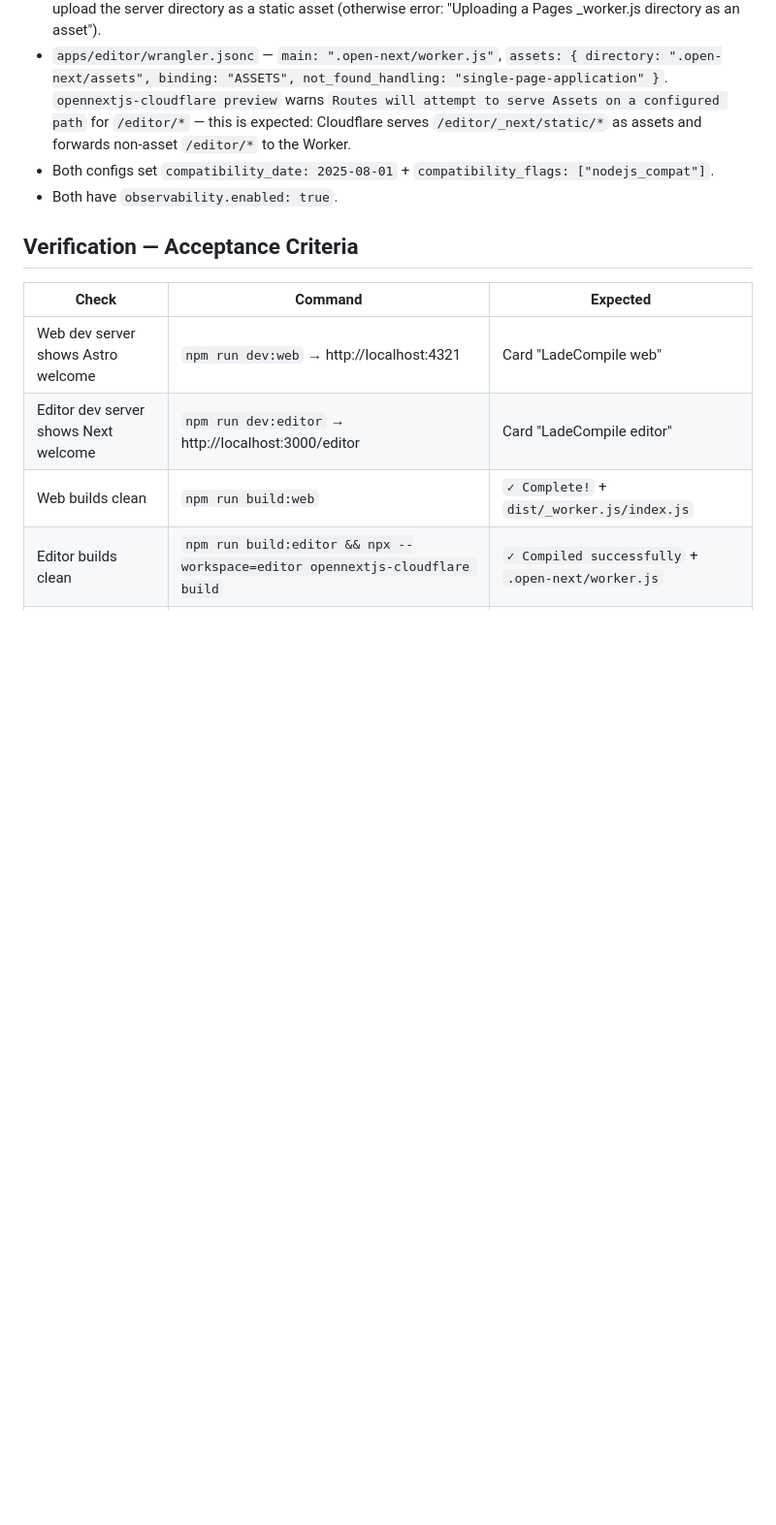
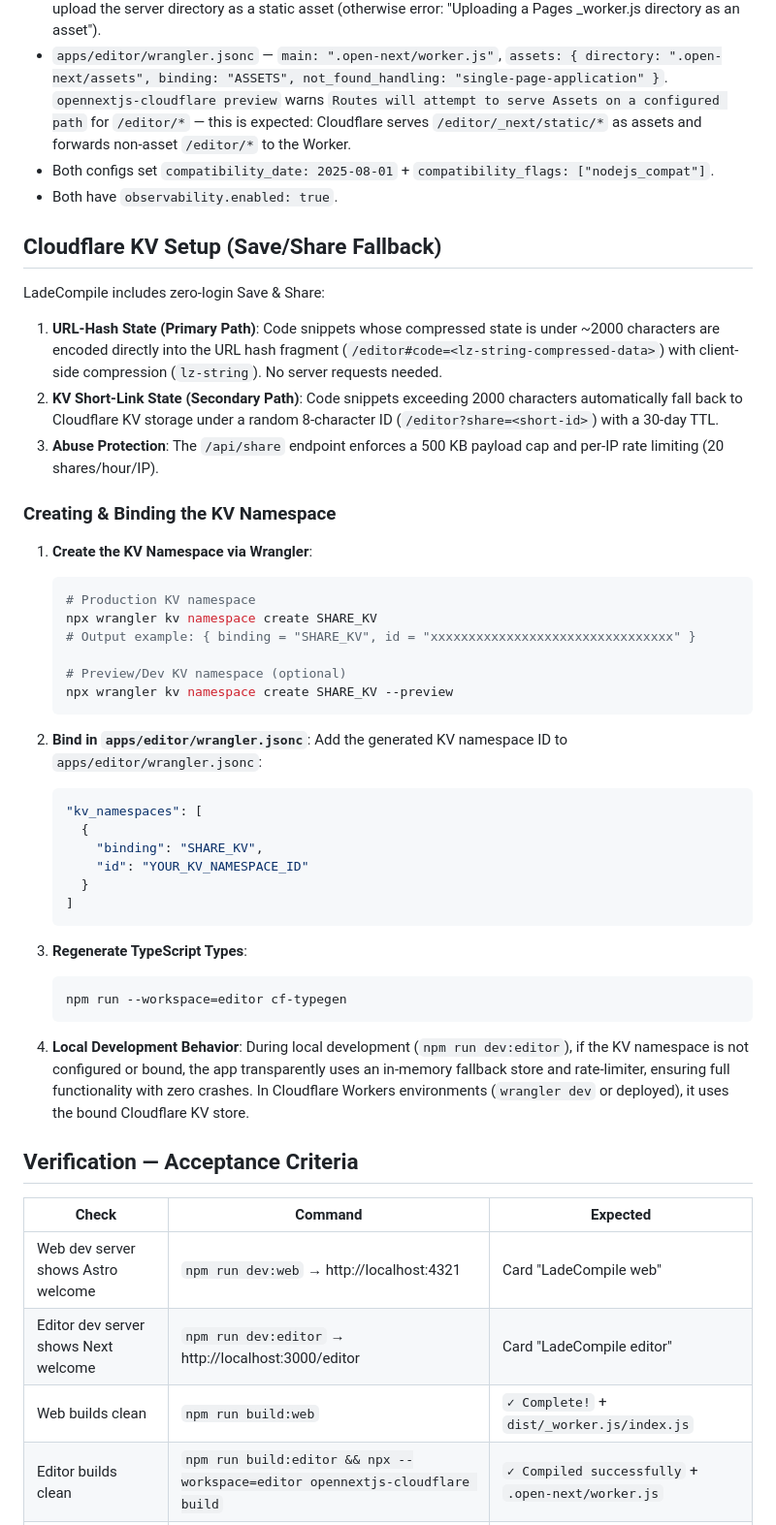
Before and after one commit to girishlade111/LadeCompile, a Markdown page: README.md, the part around the change. Shown at 97% size. Drawn GitHub-style; blank space fills up the shorter version.

Commit message:
docs: add Cloudflare KV setup and sharing mechanism documentation to README

````diff
--- a/README.md
+++ b/README.md
@@ -127,6 +127,45 @@ Notes:
 - Both configs set `compatibility_date: 2025-08-01` + `compatibility_flags: ["nodejs_compat"]`.
 - Both have `observability.enabled: true`.
 
+## Cloudflare KV Setup (Save/Share Fallback)
+
+LadeCompile includes zero-login Save & Share:
+1. **URL-Hash State (Primary Path)**: Code snippets whose compressed state is under ~2000 characters are encoded directly into the URL hash fragment (`/editor#code=<lz-string-compressed-data>`) with client-side compression (`lz-string`). No server requests needed.
+2. **KV Short-Link State (Secondary Path)**: Code snippets exceeding 2000 characters automatically fall back to Cloudflare KV storage under a random 8-character ID (`/editor?share=<short-id>`) with a 30-day TTL.
+3. **Abuse Protection**: The `/api/share` endpoint enforces a 500 KB payload cap and per-IP rate limiting (20 shares/hour/IP).
+
+### Creating & Binding the KV Namespace
+
+1. **Create the KV Namespace via Wrangler**:
+   ```bash
+   # Production KV namespace
+   npx wrangler kv namespace create SHARE_KV
+   # Output example: { binding = "SHARE_KV", id = "xxxxxxxxxxxxxxxxxxxxxxxxxxxxxxxx" }
+
+   # Preview/Dev KV namespace (optional)
+   npx wrangler kv namespace create SHARE_KV --preview
+   ```
+
+2. **Bind in `apps/editor/wrangler.jsonc`**:
+   Add the generated KV namespace ID to `apps/editor/wrangler.jsonc`:
+   ```jsonc
+   "kv_namespaces": [
+     {
+       "binding": "SHARE_KV",
+       "id": "YOUR_KV_NAMESPACE_ID"
+     }
+   ]
+   ```
+
+3. **Regenerate TypeScript Types**:
+   ```bash
+   npm run --workspace=editor cf-typegen
+   ```
+
+4. **Local Development Behavior**:
+   During local development (`npm run dev:editor`), if the KV namespace is not configured or bound, the app transparently uses an in-memory fallback store and rate-limiter, ensuring full functionality with zero crashes. In Cloudflare Workers environments (`wrangler dev` or deployed), it uses the bound Cloudflare KV store.
+
+
 ## Verification — Acceptance Criteria
 
 | Check | Command | Expected |
````
